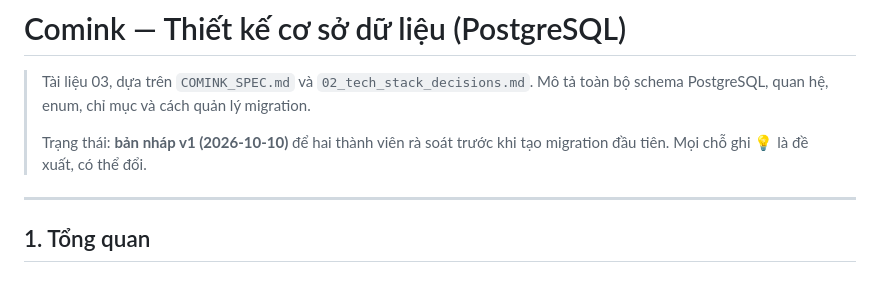
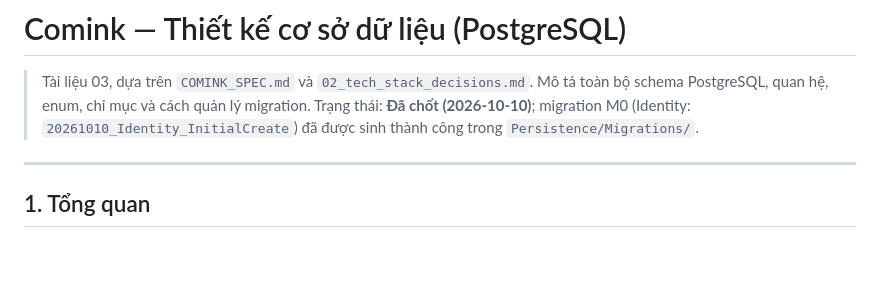
Before and after one commit to DangKhoa-1085/Comink, a Markdown page: docs/03_database_design.md, the part around the change. GitHub-like rendering.

Commit message:
docs: mark phase 0 completed in roadmap and finalize database design

```diff
--- a/docs/03_database_design.md
+++ b/docs/03_database_design.md
@@ -1,8 +1,7 @@
 # Comink — Thiết kế cơ sở dữ liệu (PostgreSQL)
 
 > Tài liệu 03, dựa trên `COMINK_SPEC.md` và `02_tech_stack_decisions.md`. Mô tả toàn bộ schema PostgreSQL, quan hệ, enum, chỉ mục và cách quản lý migration.
->
-> Trạng thái: **bản nháp v1 (2026-10-10)** để hai thành viên rà soát trước khi tạo migration đầu tiên. Mọi chỗ ghi 💡 là đề xuất, có thể đổi.
+> Trạng thái: **Đã chốt (2026-10-10)**; migration M0 (Identity: `20261010_Identity_InitialCreate`) đã được sinh thành công trong `Persistence/Migrations/`.
 
 ---
 
```
Also changed, not shown: docs/04_roadmap.md (+8 -8 lines).
